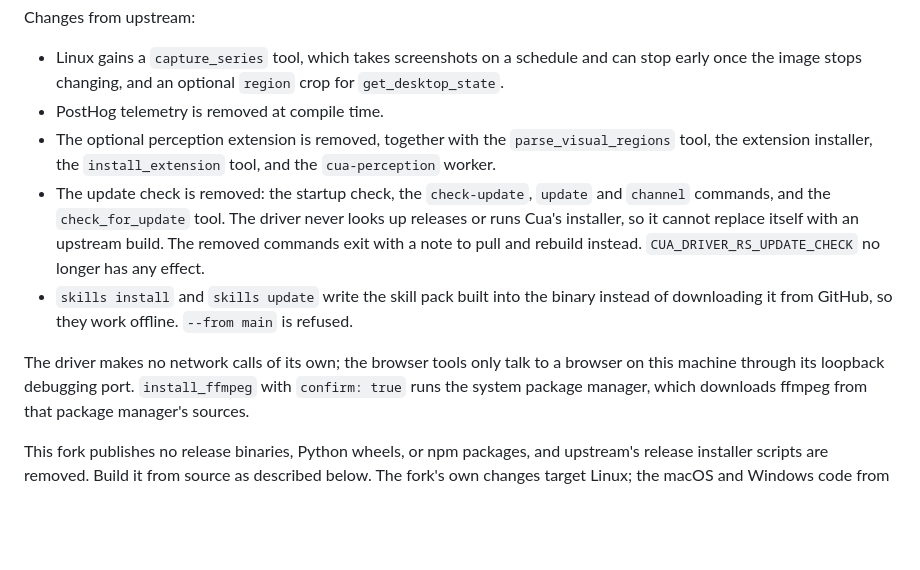
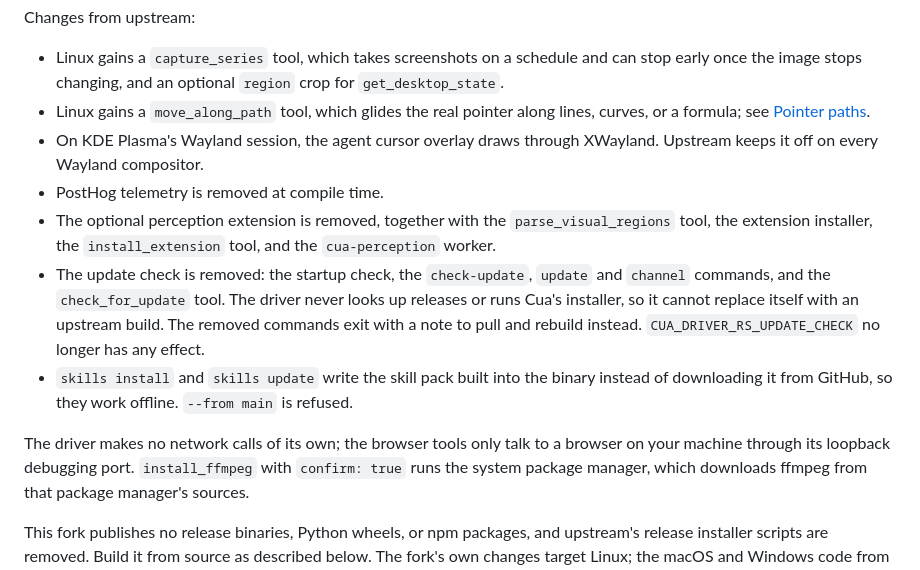
Before and after one commit to ModCritic/pincer, a Markdown page: README.md, the part around one of its changes. GitHub-like rendering; blank space fills up the shorter version.

```diff
--- a/README.md
+++ b/README.md
@@ -20,6 +20,10 @@ Changes from upstream:
 - Linux gains a `capture_series` tool, which takes screenshots on a schedule
   and can stop early once the image stops changing, and an optional `region`
   crop for `get_desktop_state`.
+- Linux gains a `move_along_path` tool, which glides the real pointer along
+  lines, curves, or a formula; see [Pointer paths](#pointer-paths).
+- On KDE Plasma's Wayland session, the agent cursor overlay draws through
+  XWayland. Upstream keeps it off on every Wayland compositor.
 - PostHog telemetry is removed at compile time.
 - The optional perception extension is removed, together with the
   `parse_visual_regions` tool, the extension installer, the
@@ -35,7 +39,7 @@ Changes from upstream:
   `--from main` is refused.
 
 The driver makes no network calls of its own; the browser tools only talk to
-a browser on this machine through its loopback debugging port.
+a browser on your machine through its loopback debugging port.
 `install_ffmpeg` with `confirm: true` runs the system package manager, which
 downloads ffmpeg from that package manager's sources.
 
```
Also changed, not shown: other parts of README.md (+53 -2 lines).
